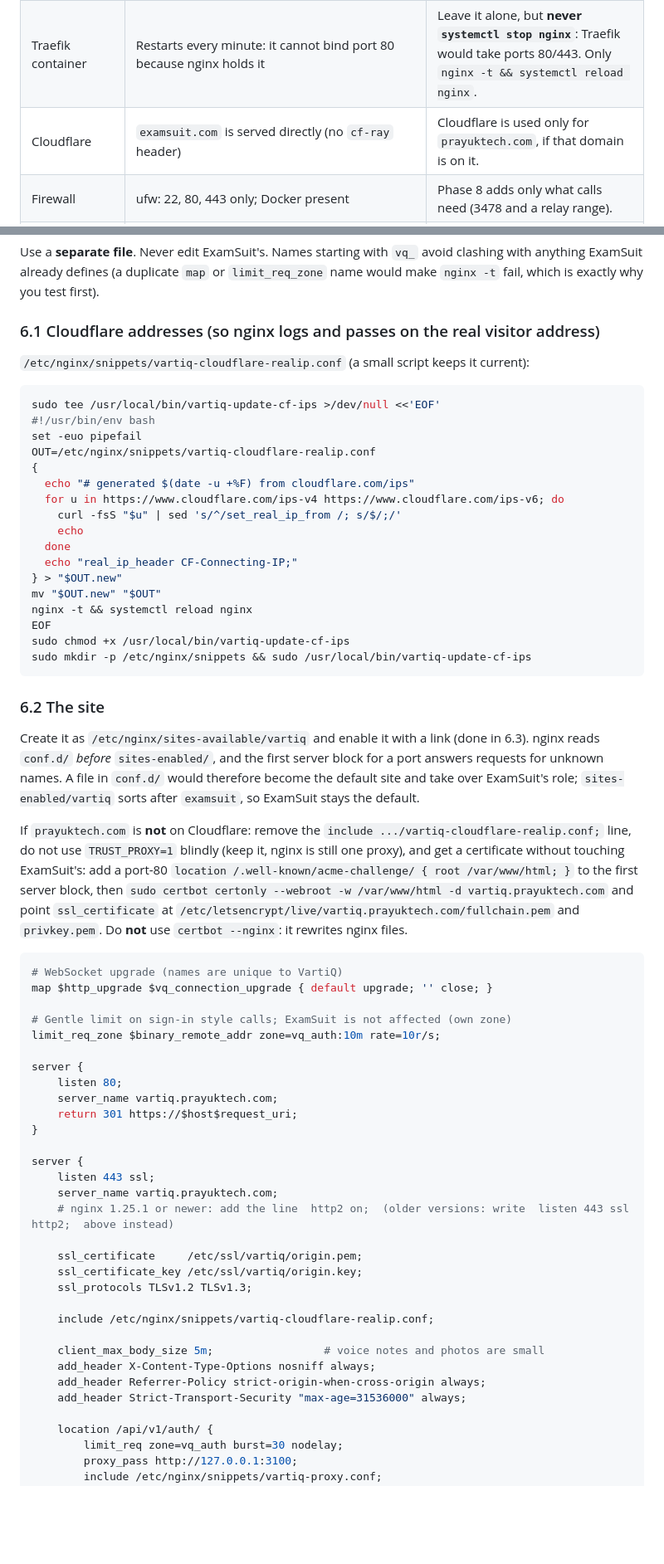
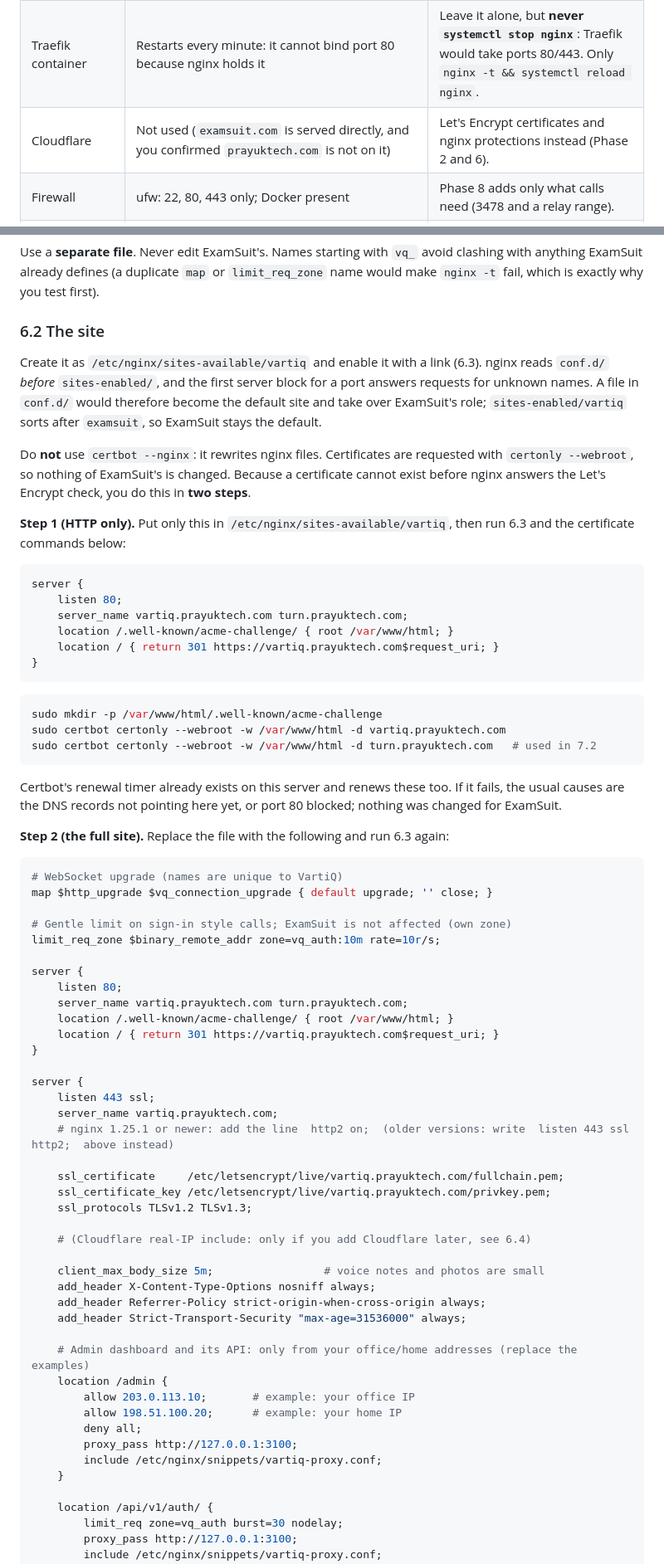
Before and after one commit to tkj11989/devtest, a Markdown page: vartiq/docs/DEPLOYMENT-KVM4.md, 2 parts joined by grey strips. Shown at 83% size. GitHub-like rendering; blank space fills up the shorter version.

````diff
--- a/vartiq/docs/DEPLOYMENT-KVM4.md
+++ b/vartiq/docs/DEPLOYMENT-KVM4.md
@@ -83,7 +82,7 @@ Fill in this table:
 | nginx 1.24 | One site `sites-enabled/examsuit` (Certbot certificate), `conf.d/` empty, no `default_server` | VartiQ goes in **`sites-enabled/vartiq`**, so ExamSuit's file is read first and stays the default site (6.2). |
 | PostgreSQL 16 | One cluster on 5432, `max_connections=100`, 11 in use. ExamSuit's log shows a past PostgreSQL restart cut its connections | **Option B** (own cluster on 5433): a restart or tuning of VartiQ's database can never touch ExamSuit's. |
 | Traefik container | Restarts every minute: it cannot bind port 80 because nginx holds it | Leave it alone, but **never `systemctl stop nginx`**: Traefik would take ports 80/443. Only `nginx -t && systemctl reload nginx`. |
-| Cloudflare | `examsuit.com` is served directly (no `cf-ray` header) | Cloudflare is used only for `prayuktech.com`, if that domain is on it. |
+| Cloudflare | Not used (`examsuit.com` is served directly, and you confirmed `prayuktech.com` is not on it) | Let's Encrypt certificates and nginx protections instead (Phase 2 and 6). |
 | Firewall | ufw: 22, 80, 443 only; Docker present | Phase 8 adds only what calls need (3478 and a relay range). |
 | Backups | No cron backup of ExamSuit's database or files exists on this server | Not VartiQ's job, but take the Phase 1 snapshot, and consider a nightly `pg_dump examsuit` of your own. |
 | ExamSuit warnings (not ours) | PM2 shows 18 restarts, 0 unstable; log has a Next.js "Failed to find Server Action" (stale browser tabs after a deploy) and an unknown `outputFileTracingRoot` option in `next.config.js` | Harmless today; mention to the ExamSuit team. |
@@ -358,35 +350,32 @@ Run the **ExamSuit check**.
 
 Use a **separate file**. Never edit ExamSuit's. Names starting with `vq_` avoid clashing with anything ExamSuit already defines (a duplicate `map` or `limit_req_zone` name would make `nginx -t` fail, which is exactly why you test first).
 
-### 6.1 Cloudflare addresses (so nginx logs and passes on the real visitor address)
+### 6.2 The site
 
-`/etc/nginx/snippets/vartiq-cloudflare-realip.conf` (a small script keeps it current):
+Create it as `/etc/nginx/sites-available/vartiq` and enable it with a link (6.3). nginx reads `conf.d/` *before* `sites-enabled/`, and the first server block for a port answers requests for unknown names. A file in `conf.d/` would therefore become the default site and take over ExamSuit's role; `sites-enabled/vartiq` sorts after `examsuit`, so ExamSuit stays the default.
+
+Do **not** use `certbot --nginx`: it rewrites nginx files. Certificates are requested with `certonly --webroot`, so nothing of ExamSuit's is changed. Because a certificate cannot exist before nginx answers the Let's Encrypt check, you do this in **two steps**.
+
+**Step 1 (HTTP only).** Put only this in `/etc/nginx/sites-available/vartiq`, then run 6.3 and the certificate commands below:
+
+```nginx
+server {
+    listen 80;
+    server_name vartiq.prayuktech.com turn.prayuktech.com;
+    location /.well-known/acme-challenge/ { root /var/www/html; }
+    location / { return 301 https://vartiq.prayuktech.com$request_uri; }
+}
+```
 
 ```bash
-sudo tee /usr/local/bin/vartiq-update-cf-ips >/dev/null <<'EOF'
-#!/usr/bin/env bash
-set -euo pipefail
-OUT=/etc/nginx/snippets/vartiq-cloudflare-realip.conf
-{
-  echo "# generated $(date -u +%F) from cloudflare.com/ips"
-  for u in https://www.cloudflare.com/ips-v4 https://www.cloudflare.com/ips-v6; do
-    curl -fsS "$u" | sed 's/^/set_real_ip_from /; s/$/;/'
-    echo
-  done
-  echo "real_ip_header CF-Connecting-IP;"
-} > "$OUT.new"
-mv "$OUT.new" "$OUT"
-nginx -t && systemctl reload nginx
-EOF
-sudo chmod +x /usr/local/bin/vartiq-update-cf-ips
-sudo mkdir -p /etc/nginx/snippets && sudo /usr/local/bin/vartiq-update-cf-ips
+sudo mkdir -p /var/www/html/.well-known/acme-challenge
+sudo certbot certonly --webroot -w /var/www/html -d vartiq.prayuktech.com
+sudo certbot certonly --webroot -w /var/www/html -d turn.prayuktech.com   # used in 7.2
 ```
 
-### 6.2 The site
+Certbot's renewal timer already exists on this server and renews these too. If it fails, the usual causes are the DNS records not pointing here yet, or port 80 blocked; nothing was changed for ExamSuit.
 
-Create it as `/etc/nginx/sites-available/vartiq` and enable it with a link (done in 6.3). nginx reads `conf.d/` *before* `sites-enabled/`, and the first server block for a port answers requests for unknown names. A file in `conf.d/` would therefore become the default site and take over ExamSuit's role; `sites-enabled/vartiq` sorts after `examsuit`, so ExamSuit stays the default.
-
-If `prayuktech.com` is **not** on Cloudflare: remove the `include .../vartiq-cloudflare-realip.conf;` line, do not use `TRUST_PROXY=1` blindly (keep it, nginx is still one proxy), and get a certificate without touching ExamSuit's: add a port-80 `location /.well-known/acme-challenge/ { root /var/www/html; }` to the first server block, then `sudo certbot certonly --webroot -w /var/www/html -d vartiq.prayuktech.com` and point `ssl_certificate` at `/etc/letsencrypt/live/vartiq.prayuktech.com/fullchain.pem` and `privkey.pem`. Do **not** use `certbot --nginx`: it rewrites nginx files.
+**Step 2 (the full site).** Replace the file with the following and run 6.3 again:
 
 ```nginx
 # WebSocket upgrade (names are unique to VartiQ)
@@ -397,8 +386,9 @@ limit_req_zone $binary_remote_addr zone=vq_auth:10m rate=10r/s;
 
 server {
     listen 80;
-    server_name vartiq.prayuktech.com;
-    return 301 https://$host$request_uri;
+    server_name vartiq.prayuktech.com turn.prayuktech.com;
+    location /.well-known/acme-challenge/ { root /var/www/html; }
+    location / { return 301 https://vartiq.prayuktech.com$request_uri; }
 }
 
 server {
@@ -406,16 +396,25 @@ server {
     server_name vartiq.prayuktech.com;
     # nginx 1.25.1 or newer: add the line  http2 on;  (older versions: write  listen 443 ssl http2;  above instead)
 
-    ssl_certificate     /etc/ssl/vartiq/origin.pem;
-    ssl_certificate_key /etc/ssl/vartiq/origin.key;
+    ssl_certificate     /etc/letsencrypt/live/vartiq.prayuktech.com/fullchain.pem;
+    ssl_certificate_key /etc/letsencrypt/live/vartiq.prayuktech.com/privkey.pem;
     ssl_protocols TLSv1.2 TLSv1.3;
 
-    include /etc/nginx/snippets/vartiq-cloudflare-realip.conf;
+    # (Cloudflare real-IP include: only if you add Cloudflare later, see 6.4)
 
     client_max_body_size 5m;                 # voice notes and photos are small
     add_header X-Content-Type-Options nosniff always;
     add_header Referrer-Policy strict-origin-when-cross-origin always;
     add_header Strict-Transport-Security "max-age=31536000" always;
+
+    # Admin dashboard and its API: only from your office/home addresses (replace the examples)
+    location /admin {
+        allow 203.0.113.10;       # example: your office IP
+        allow 198.51.100.20;      # example: your home IP
+        deny all;
+        proxy_pass http://127.0.0.1:3100;
+        include /etc/nginx/snippets/vartiq-proxy.conf;
+    }
 
     location /api/v1/auth/ {
         limit_req zone=vq_auth burst=30 nodelay;
````
Also changed, not shown: other parts of vartiq/docs/DEPLOYMENT-KVM4.md (+44 -44 lines).
